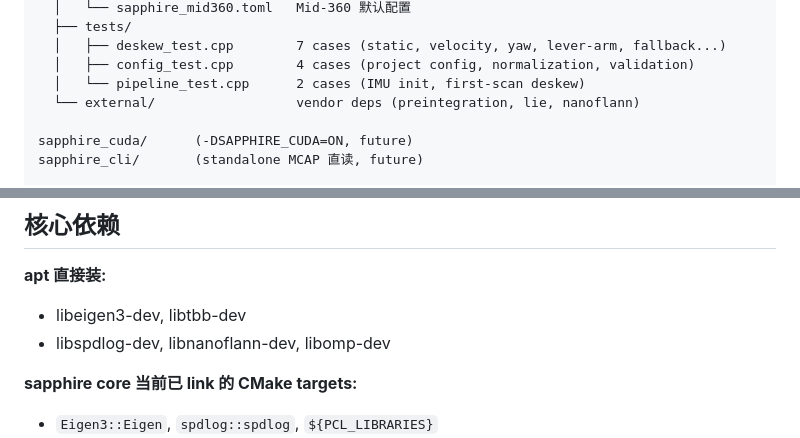
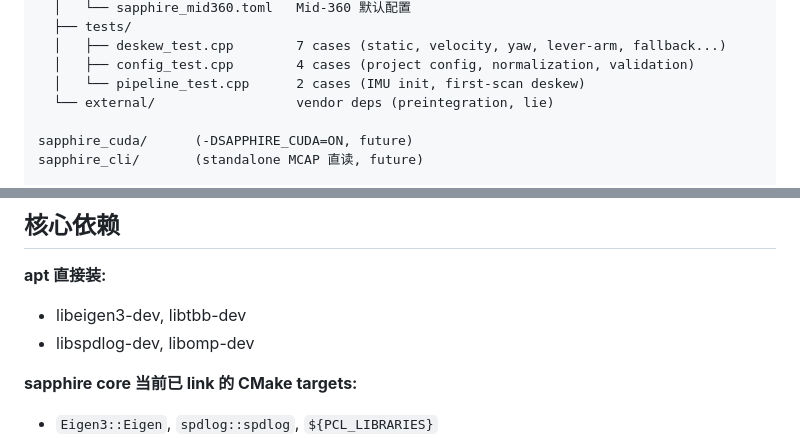
Before and after one commit to wagdeer/sapphire, a Markdown page: docs/DESIGN.md, 2 parts joined by grey strips. Drawn GitHub-style.

```diff
--- a/docs/DESIGN.md
+++ b/docs/DESIGN.md
@@ -45,7 +45,7 @@ sapphire/          (STATIC lib, C++17 + PCL + Eigen)
   │   ├── deskew_test.cpp        7 cases (static, velocity, yaw, lever-arm, fallback...)
   │   ├── config_test.cpp        4 cases (project config, normalization, validation)
   │   └── pipeline_test.cpp      2 cases (IMU init, first-scan deskew)
-  └── external/                  vendor deps (preintegration, lie, nanoflann)
+  └── external/                  vendor deps (preintegration, lie)
 
 sapphire_cuda/      (-DSAPPHIRE_CUDA=ON, future)
 sapphire_cli/       (standalone MCAP 直读, future)
@@ -168,7 +168,7 @@ ros2 launch sapphire_ros2 sapphire.launch.py lidar_topic:=/velodyne_points
 
 **apt 直接装:**
 - libeigen3-dev, libtbb-dev
-- libspdlog-dev, libnanoflann-dev, libomp-dev
+- libspdlog-dev, libomp-dev
 
 **sapphire core 当前已 link 的 CMake targets:**
 - `Eigen3::Eigen`, `spdlog::spdlog`, `${PCL_LIBRARIES}`
```
Also changed, not shown: docs/code-review/HOTSPOT_DEEP_ANALYSIS.md (+0 -7 lines), docs/code-review/REVIEW_2026-07-22_deep_v2.md (added, +514 -0 lines).
